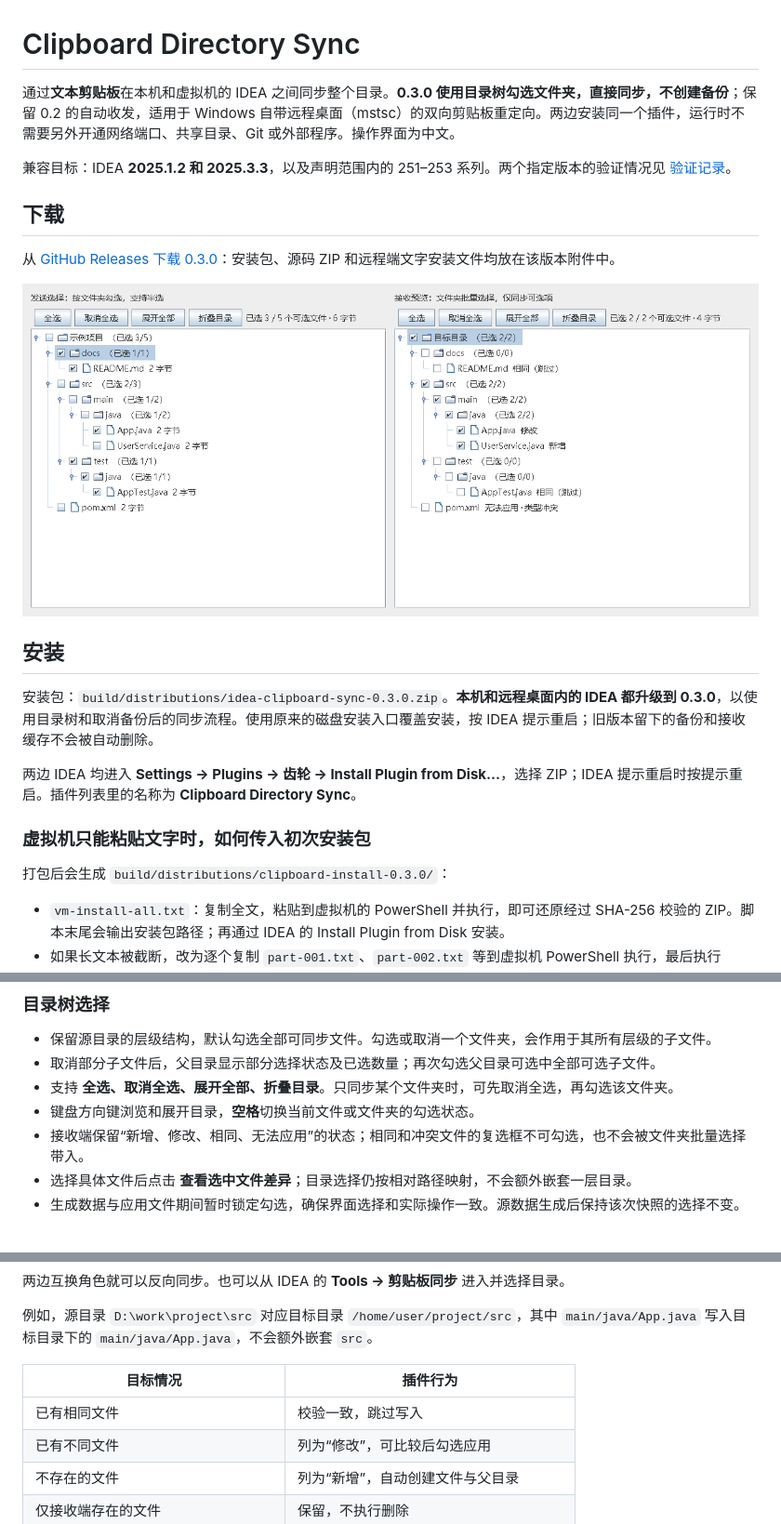
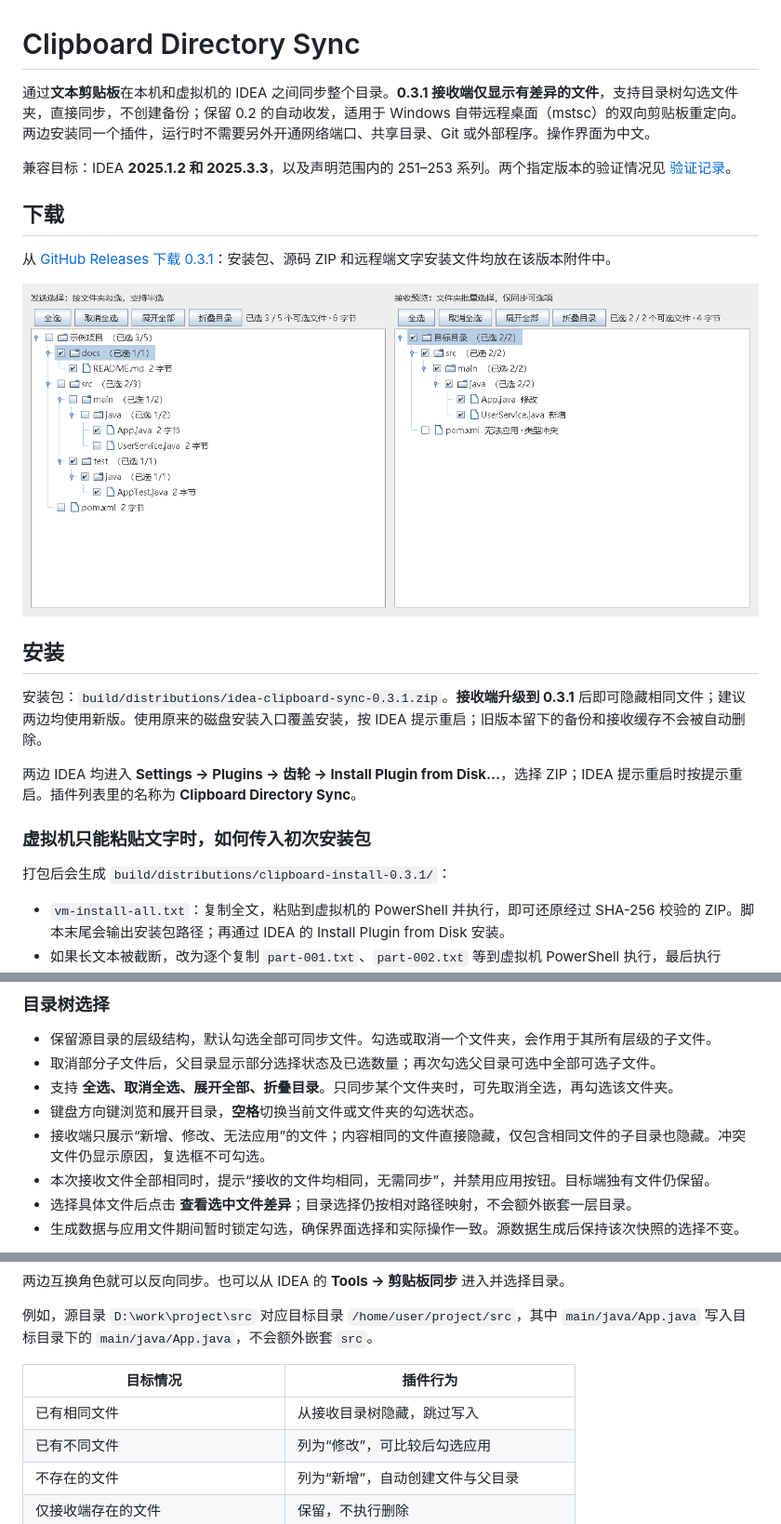
Before and after one commit to keyboardman2022/idea-clipboard-sync, a Markdown page: README.md, 3 parts joined by grey strips. Shown at 93% size. Drawn GitHub-style; pictures changed too: docs/tree-selection-preview.png.

```diff
--- a/README.md
+++ b/README.md
@@ -1,24 +1,24 @@
 # Clipboard Directory Sync
 
-通过**文本剪贴板**在本机和虚拟机的 IDEA 之间同步整个目录。**0.3.0 使用目录树勾选文件夹，直接同步，不创建备份**；保留 0.2 的自动收发，适用于 Windows 自带远程桌面（mstsc）的双向剪贴板重定向。两边安装同一个插件，运行时不需要另外开通网络端口、共享目录、Git 或外部程序。操作界面为中文。
+通过**文本剪贴板**在本机和虚拟机的 IDEA 之间同步整个目录。**0.3.1 接收端仅显示有差异的文件**，支持目录树勾选文件夹，直接同步，不创建备份；保留 0.2 的自动收发，适用于 Windows 自带远程桌面（mstsc）的双向剪贴板重定向。两边安装同一个插件，运行时不需要另外开通网络端口、共享目录、Git 或外部程序。操作界面为中文。
 
 兼容目标：IDEA **2025.1.2 和 2025.3.3**，以及声明范围内的 251–253 系列。两个指定版本的验证情况见 [验证记录](docs/verification.md)。
 
 ## 下载
 
-从 [GitHub Releases 下载 0.3.0](https://github.com/keyboardman2022/idea-clipboard-sync/releases/tag/v0.3.0)：安装包、源码 ZIP 和远程端文字安装文件均放在该版本附件中。
+从 [GitHub Releases 下载 0.3.1](https://github.com/keyboardman2022/idea-clipboard-sync/releases/tag/v0.3.1)：安装包、源码 ZIP 和远程端文字安装文件均放在该版本附件中。
 
 ![发送和接收目录树预览](docs/tree-selection-preview.png)
 
 ## 安装
 
-安装包：`build/distributions/idea-clipboard-sync-0.3.0.zip`。**本机和远程桌面内的 IDEA 都升级到 0.3.0**，以使用目录树和取消备份后的同步流程。使用原来的磁盘安装入口覆盖安装，按 IDEA 提示重启；旧版本留下的备份和接收缓存不会被自动删除。
+安装包：`build/distributions/idea-clipboard-sync-0.3.1.zip`。**接收端升级到 0.3.1** 后即可隐藏相同文件；建议两边均使用新版。使用原来的磁盘安装入口覆盖安装，按 IDEA 提示重启；旧版本留下的备份和接收缓存不会被自动删除。
 
 两边 IDEA 均进入 **Settings → Plugins → 齿轮 → Install Plugin from Disk…**，选择 ZIP；IDEA 提示重启时按提示重启。插件列表里的名称为 **Clipboard Directory Sync**。
 
 ### 虚拟机只能粘贴文字时，如何传入初次安装包
 
-打包后会生成 `build/distributions/clipboard-install-0.3.0/`：
+打包后会生成 `build/distributions/clipboard-install-0.3.1/`：
 
 - `vm-install-all.txt`：复制全文，粘贴到虚拟机的 PowerShell 并执行，即可还原经过 SHA-256 校验的 ZIP。脚本末尾会输出安装包路径；再通过 IDEA 的 Install Plugin from Disk 安装。
 - 如果长文本被截断，改为逐个复制 `part-001.txt`、`part-002.txt` 等到虚拟机 PowerShell 执行，最后执行 `finish.txt`。每段可重复执行；缺段或校验不符会报错，不能生成安装包。分段文件可以乱序执行，但 `finish.txt` 必须在全部段写入后执行。
@@ -38,7 +38,8 @@
 - 取消部分子文件后，父目录显示部分选择状态及已选数量；再次勾选父目录可选中全部可选子文件。
 - 支持 **全选、取消全选、展开全部、折叠目录**。只同步某个文件夹时，可先取消全选，再勾选该文件夹。
 - 键盘方向键浏览和展开目录，**空格**切换当前文件或文件夹的勾选状态。
-- 接收端保留“新增、修改、相同、无法应用”的状态；相同和冲突文件的复选框不可勾选，也不会被文件夹批量选择带入。
+- 接收端只展示“新增、修改、无法应用”的文件；内容相同的文件直接隐藏，仅包含相同文件的子目录也隐藏。冲突文件仍显示原因，复选框不可勾选。
+- 本次接收文件全部相同时，提示“接收的文件均相同，无需同步”，并禁用应用按钮。目标端独有文件仍保留。
 - 选择具体文件后点击 **查看选中文件差异**；目录选择仍按相对路径映射，不会额外嵌套一层目录。
 - 生成数据与应用文件期间暂时锁定勾选，确保界面选择和实际操作一致。源数据生成后保持该次快照的选择不变。
 
@@ -69,7 +70,7 @@
 
 | 目标情况 | 插件行为 |
 | --- | --- |
-| 已有相同文件 | 校验一致，跳过写入 |
+| 已有相同文件 | 从接收目录树隐藏，跳过写入 |
 | 已有不同文件 | 列为“修改”，可比较后勾选应用 |
 | 不存在的文件 | 列为“新增”，自动创建文件与父目录 |
 | 仅接收端存在的文件 | 保留，不执行删除 |
```
Also changed, not shown: docs/progress.md (+8 -0 lines), docs/verification.md (+11 -1 lines), 6 other files.
